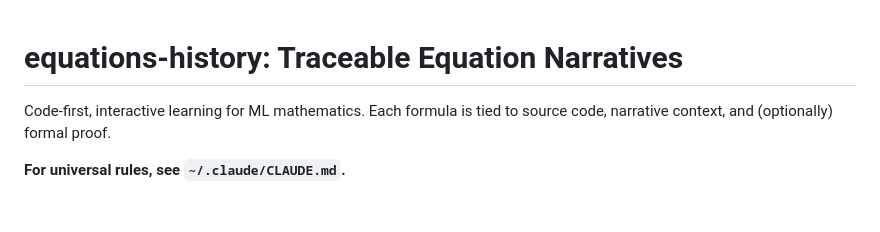
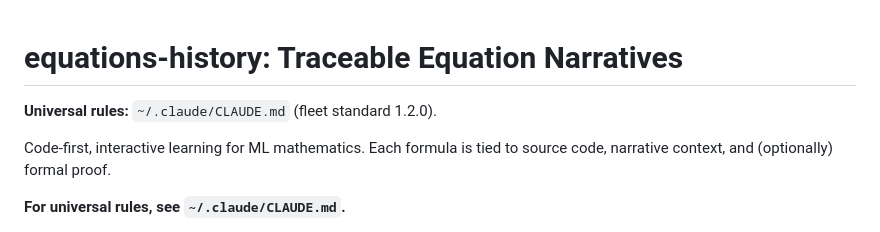
Before and after one commit to baseline0/equations-history, a Markdown page: CLAUDE.md, the part around the change. GitHub-like rendering; blank space fills up the shorter version.

Commit message:
docs(claude-md): fleet standard 1.2.0 managed block

```diff
--- a/CLAUDE.md
+++ b/CLAUDE.md
@@ -1,4 +1,8 @@
 # equations-history: Traceable Equation Narratives
+
+<!-- fleet-standard:begin -->
+**Universal rules:** `~/.claude/CLAUDE.md` (fleet standard 1.2.0).
+<!-- fleet-standard:end -->
 
 Code-first, interactive learning for ML mathematics. Each formula is tied to source code, narrative context, and (optionally) formal proof.
 
```
